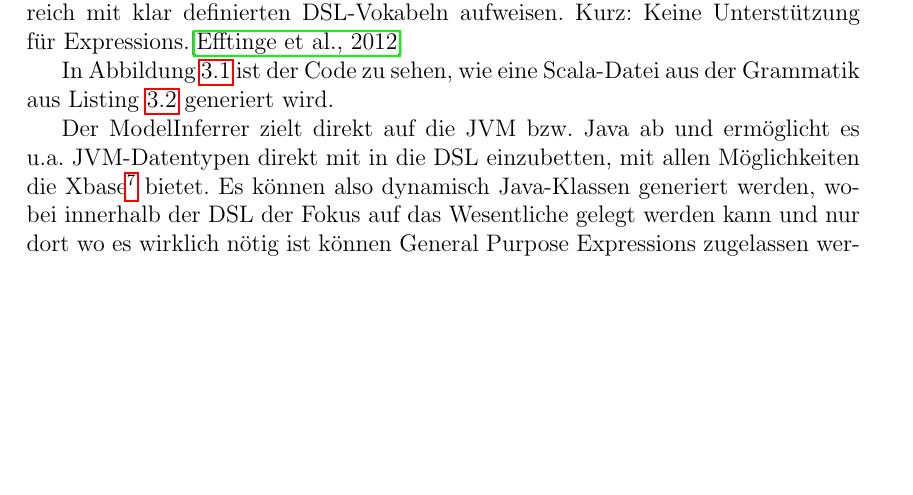
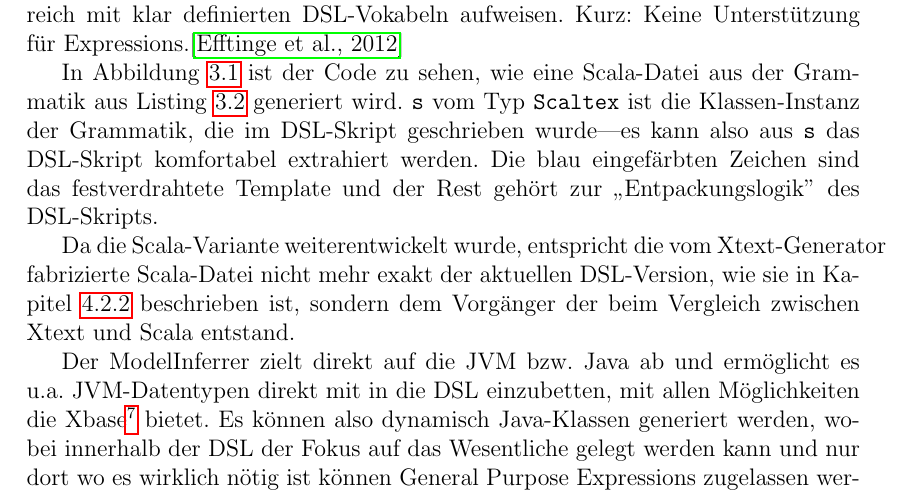
Before and after one commit to themerius/Bachelor-Thesis, a LaTeX thesis (main.tex, which reads chapters/4-vergleich.tex): part of page 40 of 70, cut so that both start at the same text, the shorter picture padded with empty space. Compiled offline with pdfLaTeX.

Commit message:
Bild IGenerator beschrieben und erklaert, dass es eine neuere Scala-DSL Variante gibt

```diff
--- a/chapters/4-vergleich.tex
+++ b/chapters/4-vergleich.tex
@@ -622,6 +622,17 @@ Expressions.\cite{xtext}
 
 In Abbildung \ref{fig-igenerator} ist der Code zu sehen, wie eine
 Scala-Datei aus der Grammatik aus Listing \ref{xtext-gramm} generiert wird.
+\verb+s+ vom Typ \verb+Scaltex+ ist die Klassen-Instanz der Grammatik,
+die im DSL-Skript geschrieben wurde---es kann also aus \verb+s+ das DSL-Skript
+komfortabel extrahiert werden. Die blau eingefärbten Zeichen sind
+das festverdrahtete Template und der Rest gehört zur
+„Entpackungslogik” des DSL-Skripts.
+
+Da die Scala-Variante weiterentwickelt wurde, entspricht
+die vom Xtext-Generator fabrizierte Scala-Datei nicht mehr exakt der
+aktuellen DSL-Version, wie sie in Kapitel \ref{sec-api-design} beschrieben ist,
+sondern dem Vorgänger der beim Vergleich zwischen Xtext und Scala
+entstand.
 
 \begin{figure}[h!]
   \centering
```
